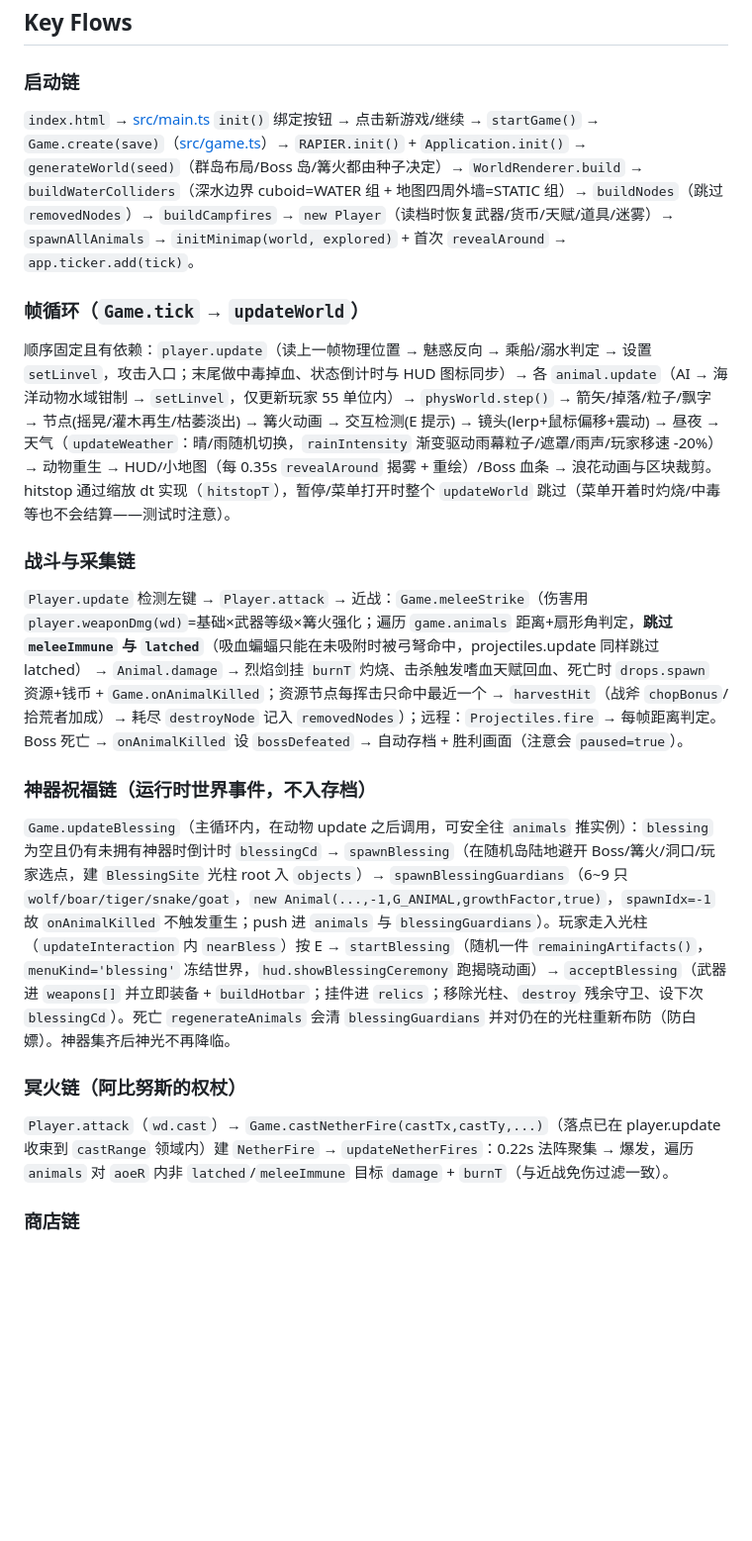
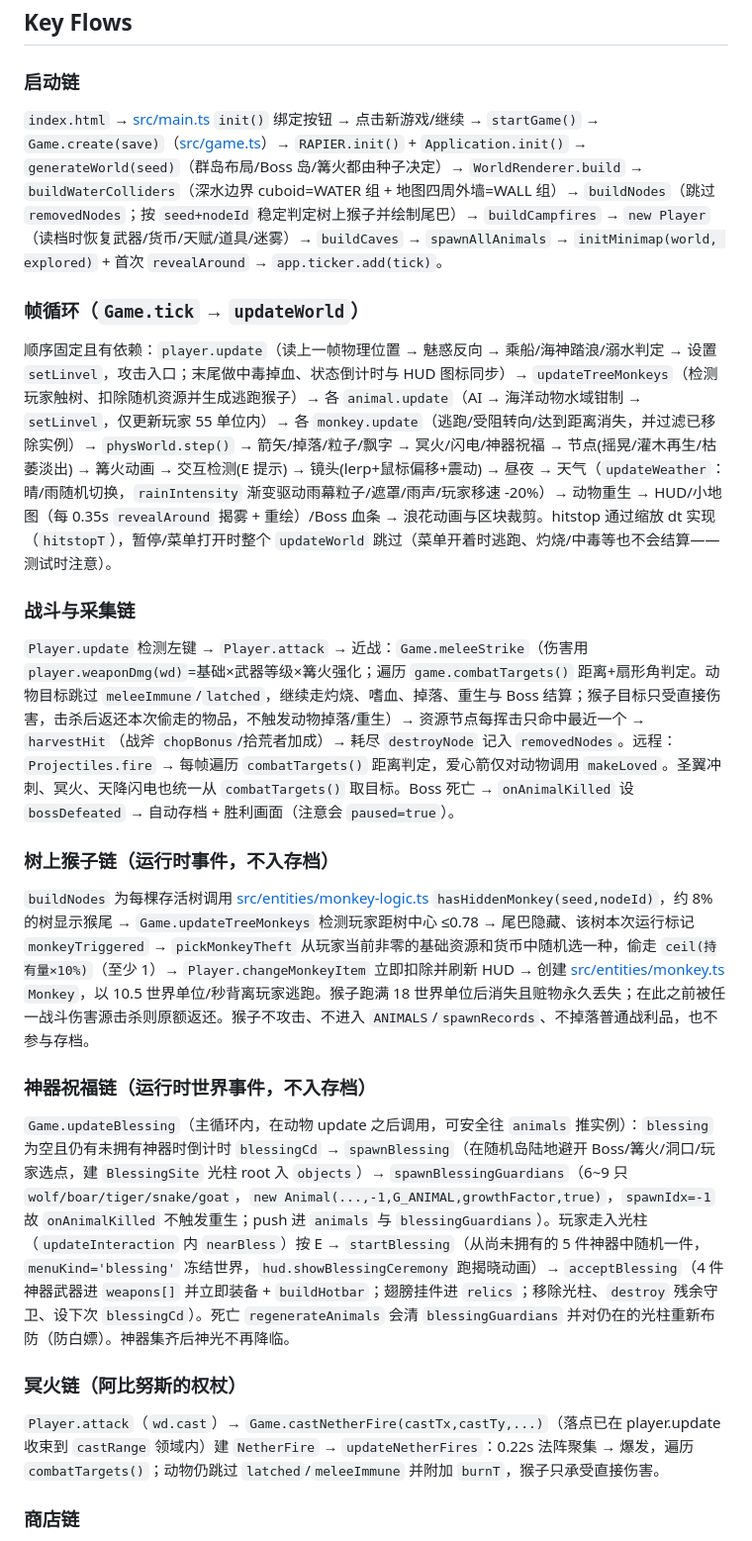
Before and after one commit to z4idea/Island-Survival, a Markdown page: AGENTS.md, the part around one of its changes. Shown at 99% size. GitHub-like rendering; blank space fills up the shorter version.

```diff
--- a/AGENTS.md
+++ b/AGENTS.md
@@ -47,23 +50,27 @@ UI 分两层：游戏画面是 Pixi canvas（`#app`）；HUD/菜单/标题画面
 
 ### 启动链
 
-`index.html` → [src/main.ts](src/main.ts) `init()` 绑定按钮 → 点击新游戏/继续 → `startGame()` → `Game.create(save)`（[src/game.ts](src/game.ts)）→ `RAPIER.init()` + `Application.init()` → `generateWorld(seed)`（群岛布局/Boss 岛/篝火都由种子决定）→ `WorldRenderer.build` → `buildWaterColliders`（深水边界 cuboid=WATER 组 + 地图四周外墙=STATIC 组）→ `buildNodes`（跳过 `removedNodes`）→ `buildCampfires` → `new Player`（读档时恢复武器/货币/天赋/道具/迷雾）→ `spawnAllAnimals` → `initMinimap(world, explored)` + 首次 `revealAround` → `app.ticker.add(tick)`。
+`index.html` → [src/main.ts](src/main.ts) `init()` 绑定按钮 → 点击新游戏/继续 → `startGame()` → `Game.create(save)`（[src/game.ts](src/game.ts)）→ `RAPIER.init()` + `Application.init()` → `generateWorld(seed)`（群岛布局/Boss 岛/篝火都由种子决定）→ `WorldRenderer.build` → `buildWaterColliders`（深水边界 cuboid=WATER 组 + 地图四周外墙=WALL 组）→ `buildNodes`（跳过 `removedNodes`；按 `seed+nodeId` 稳定判定树上猴子并绘制尾巴）→ `buildCampfires` → `new Player`（读档时恢复武器/货币/天赋/道具/迷雾）→ `buildCaves` → `spawnAllAnimals` → `initMinimap(world, explored)` + 首次 `revealAround` → `app.ticker.add(tick)`。
 
 ### 帧循环（`Game.tick` → `updateWorld`）
 
-顺序固定且有依赖：`player.update`（读上一帧物理位置 → 魅惑反向 → 乘船/溺水判定 → 设置 `setLinvel`，攻击入口；末尾做中毒掉血、状态倒计时与 HUD 图标同步）→ 各 `animal.update`（AI → 海洋动物水域钳制 → `setLinvel`，仅更新玩家 55 单位内）→ `physWorld.step()` → 箭矢/掉落/粒子/飘字 → 节点(摇晃/灌木再生/枯萎淡出) → 篝火动画 → 交互检测(E 提示) → 镜头(lerp+鼠标偏移+震动) → 昼夜 → 天气（`updateWeather`：晴/雨随机切换，`rainIntensity` 渐变驱动雨幕粒子/遮罩/雨声/玩家移速 -20%）→ 动物重生 → HUD/小地图（每 0.35s `revealAround` 揭雾 + 重绘）/Boss 血条 → 浪花动画与区块裁剪。hitstop 通过缩放 dt 实现（`hitstopT`），暂停/菜单打开时整个 `updateWorld` 跳过（菜单开着时灼烧/中毒等也不会结算——测试时注意）。
+顺序固定且有依赖：`player.update`（读上一帧物理位置 → 魅惑反向 → 乘船/海神踏浪/溺水判定 → 设置 `setLinvel`，攻击入口；末尾做中毒掉血、状态倒计时与 HUD 图标同步）→ `updateTreeMonkeys`（检测玩家触树、扣除随机资源并生成逃跑猴子）→ 各 `animal.update`（AI → 海洋动物水域钳制 → `setLinvel`，仅更新玩家 55 单位内）→ 各 `monkey.update`（逃跑/受阻转向/达到距离消失，并过滤已移除实例）→ `physWorld.step()` → 箭矢/掉落/粒子/飘字 → 冥火/闪电/神器祝福 → 节点(摇晃/灌木再生/枯萎淡出) → 篝火动画 → 交互检测(E 提示) → 镜头(lerp+鼠标偏移+震动) → 昼夜 → 天气（`updateWeather`：晴/雨随机切换，`rainIntensity` 渐变驱动雨幕粒子/遮罩/雨声/玩家移速 -20%）→ 动物重生 → HUD/小地图（每 0.35s `revealAround` 揭雾 + 重绘）/Boss 血条 → 浪花动画与区块裁剪。hitstop 通过缩放 dt 实现（`hitstopT`），暂停/菜单打开时整个 `updateWorld` 跳过（菜单开着时逃跑、灼烧/中毒等也不会结算——测试时注意）。
 
 ### 战斗与采集链
 
-`Player.update` 检测左键 → `Player.attack` → 近战：`Game.meleeStrike`（伤害用 `player.weaponDmg(wd)`=基础×武器等级×篝火强化；遍历 `game.animals` 距离+扇形角判定，**跳过 `meleeImmune` 与 `latched`**（吸血蝙蝠只能在未吸附时被弓弩命中，projectiles.update 同样跳过 latched） → `Animal.damage` → 烈焰剑挂 `burnT` 灼烧、击杀触发嗜血天赋回血、死亡时 `drops.spawn` 资源+钱币 + `Game.onAnimalKilled`；资源节点每挥击只命中最近一个 → `harvestHit`（战斧 `chopBonus`/拾荒者加成）→ 耗尽 `destroyNode` 记入 `removedNodes`）；远程：`Projectiles.fire` → 每帧距离判定。Boss 死亡 → `onAnimalKilled` 设 `bossDefeated` → 自动存档 + 胜利画面（注意会 `paused=true`）。
+`Player.update` 检测左键 → `Player.attack` → 近战：`Game.meleeStrike`（伤害用 `player.weaponDmg(wd)`=基础×武器等级×篝火强化；遍历 `game.combatTargets()` 距离+扇形角判定。动物目标跳过 `meleeImmune`/`latched`，继续走灼烧、嗜血、掉落、重生与 Boss 结算；猴子目标只受直接伤害，击杀后返还本次偷走的物品，不触发动物掉落/重生）→ 资源节点每挥击只命中最近一个 → `harvestHit`（战斧 `chopBonus`/拾荒者加成）→ 耗尽 `destroyNode` 记入 `removedNodes`。远程：`Projectiles.fire` → 每帧遍历 `combatTargets()` 距离判定，爱心箭仅对动物调用 `makeLoved`。圣翼冲刺、冥火、天降闪电也统一从 `combatTargets()` 取目标。Boss 死亡 → `onAnimalKilled` 设 `bossDefeated` → 自动存档 + 胜利画面（注意会 `paused=true`）。
+
+### 树上猴子链（运行时事件，不入存档）
+
+`buildNodes` 为每棵存活树调用 [src/entities/monkey-logic.ts](src/entities/monkey-logic.ts) `hasHiddenMonkey(seed,nodeId)`，约 8% 的树显示猴尾 → `Game.updateTreeMonkeys` 检测玩家距树中心 ≤0.78 → 尾巴隐藏、该树本次运行标记 `monkeyTriggered` → `pickMonkeyTheft` 从玩家当前非零的基础资源和货币中随机选一种，偷走 `ceil(持有量×10%)`（至少 1）→ `Player.changeMonkeyItem` 立即扣除并刷新 HUD → 创建 [src/entities/monkey.ts](src/entities/monkey.ts) `Monkey`，以 10.5 世界单位/秒背离玩家逃跑。猴子跑满 18 世界单位后消失且赃物永久丢失；在此之前被任一战斗伤害源击杀则原额返还。猴子不攻击、不进入 `ANIMALS`/`spawnRecords`、不掉落普通战利品，也不参与存档。
 
 ### 神器祝福链（运行时世界事件，不入存档）
 
-`Game.updateBlessing`（主循环内，在动物 update 之后调用，可安全往 `animals` 推实例）：`blessing` 为空且仍有未拥有神器时倒计时 `blessingCd` → `spawnBlessing`（在随机岛陆地避开 Boss/篝火/洞口/玩家选点，建 `BlessingSite` 光柱 root 入 `objects`）→ `spawnBlessingGuardians`（6~9 只 `wolf/boar/tiger/snake/goat`，`new Animal(...,-1,G_ANIMAL,growthFactor,true)`，`spawnIdx=-1` 故 `onAnimalKilled` 不触发重生；push 进 `animals` 与 `blessingGuardians`）。玩家走入光柱（`updateInteraction` 内 `nearBless`）按 E → `startBlessing`（随机一件 `remainingArtifacts()`，`menuKind='blessing'` 冻结世界，`hud.showBlessingCeremony` 跑揭晓动画）→ `acceptBlessing`（武器进 `weapons[]` 并立即装备 + `buildHotbar`；挂件进 `relics`；移除光柱、`destroy` 残余守卫、设下次 `blessingCd`）。死亡 `regenerateAnimals` 会清 `blessingGuardians` 并对仍在的光柱重新布防（防白嫖）。神器集齐后神光不再降临。
+`Game.updateBlessing`（主循环内，在动物 update 之后调用，可安全往 `animals` 推实例）：`blessing` 为空且仍有未拥有神器时倒计时 `blessingCd` → `spawnBlessing`（在随机岛陆地避开 Boss/篝火/洞口/玩家选点，建 `BlessingSite` 光柱 root 入 `objects`）→ `spawnBlessingGuardians`（6~9 只 `wolf/boar/tiger/snake/goat`，`new Animal(...,-1,G_ANIMAL,growthFactor,true)`，`spawnIdx=-1` 故 `onAnimalKilled` 不触发重生；push 进 `animals` 与 `blessingGuardians`）。玩家走入光柱（`updateInteraction` 内 `nearBless`）按 E → `startBlessing`（从尚未拥有的 5 件神器中随机一件，`menuKind='blessing'` 冻结世界，`hud.showBlessingCeremony` 跑揭晓动画）→ `acceptBlessing`（4 件神器武器进 `weapons[]` 并立即装备 + `buildHotbar`；翅膀挂件进 `relics`；移除光柱、`destroy` 残余守卫、设下次 `blessingCd`）。死亡 `regenerateAnimals` 会清 `blessingGuardians` 并对仍在的光柱重新布防（防白嫖）。神器集齐后神光不再降临。
 
 ### 冥火链（阿比努斯的权杖）
 
-`Player.attack`（`wd.cast`）→ `Game.castNetherFire(castTx,castTy,...)`（落点已在 player.update 收束到 `castRange` 领域内）建 `NetherFire` → `updateNetherFires`：0.22s 法阵聚集 → 爆发，遍历 `animals` 对 `aoeR` 内非 `latched`/`meleeImmune` 目标 `damage` + `burnT`（与近战免伤过滤一致）。
+`Player.attack`（`wd.cast`）→ `Game.castNetherFire(castTx,castTy,...)`（落点已在 player.update 收束到 `castRange` 领域内）建 `NetherFire` → `updateNetherFires`：0.22s 法阵聚集 → 爆发，遍历 `combatTargets()`；动物仍跳过 `latched`/`meleeImmune` 并附加 `burnT`，猴子只承受直接伤害。
 
 ### 商店链
 
```
Also changed, not shown: other parts of AGENTS.md (+26 -14 lines).
